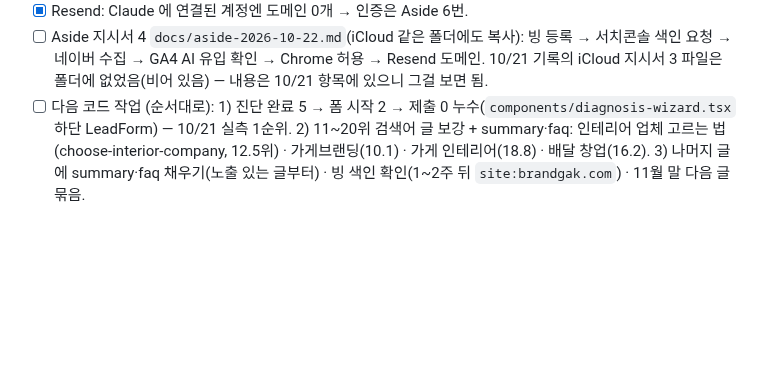
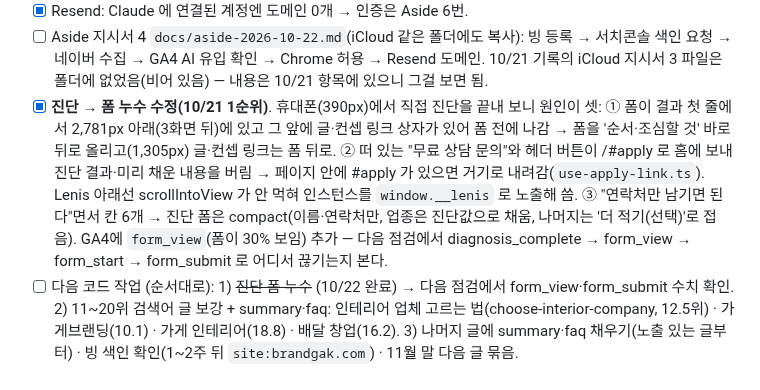
Before and after one commit to kkjjkim/ai-space-design-app, a Markdown page: PROGRESS.md, the part around the change. Drawn GitHub-style; blank space fills up the shorter version.

Commit message:
docs: PROGRESS에 진단 폼 누수 원인 3가지와 수정 기록
Co-Authored-By: Claude Fable 5.1 <noreply@anthropic.com>

```diff
--- a/PROGRESS.md
+++ b/PROGRESS.md
@@ -182,8 +182,14 @@
 - [x] Resend: Claude 에 연결된 계정엔 도메인 0개 → 인증은 Aside 6번.
 - [ ] Aside 지시서 4 `docs/aside-2026-10-22.md`(iCloud 같은 폴더에도 복사): 빙 등록 → 서치콘솔 색인 요청 → 네이버 수집 → GA4 AI 유입 확인 → Chrome 허용 → Resend 도메인.
       10/21 기록의 iCloud 지시서 3 파일은 폴더에 없었음(비어 있음) — 내용은 10/21 항목에 있으니 그걸 보면 됨.
+- [x] **진단 → 폼 누수 수정(10/21 1순위)**. 휴대폰(390px)에서 직접 진단을 끝내 보니 원인이 셋:
+      ① 폼이 결과 첫 줄에서 2,781px 아래(3화면 뒤)에 있고 그 앞에 글·컨셉 링크 상자가 있어 폼 전에 나감 → 폼을 '순서·조심할 것' 바로 뒤로 올리고(1,305px) 글·컨셉 링크는 폼 뒤로.
+      ② 떠 있는 "무료 상담 문의"와 헤더 버튼이 /#apply 로 홈에 보내 진단 결과·미리 채운 내용을 버림 → 페이지 안에 #apply 가 있으면 거기로 내려감(`use-apply-link.ts`).
+         Lenis 아래선 scrollIntoView 가 안 먹혀 인스턴스를 `window.__lenis` 로 노출해 씀.
+      ③ "연락처만 남기면 된다"면서 칸 6개 → 진단 폼은 compact(이름·연락처만, 업종은 진단값으로 채움, 나머지는 '더 적기(선택)'로 접음).
+      GA4에 `form_view`(폼이 30% 보임) 추가 — 다음 점검에서 diagnosis_complete → form_view → form_start → form_submit 로 어디서 끊기는지 본다.
 - [ ] 다음 코드 작업 (순서대로):
-      1) 진단 완료 5 → 폼 시작 2 → 제출 0 누수(`components/diagnosis-wizard.tsx` 하단 LeadForm) — 10/21 실측 1순위.
+      1) ~~진단 폼 누수~~ (10/22 완료) → 다음 점검에서 form_view·form_submit 수치 확인.
       2) 11~20위 검색어 글 보강 + summary·faq: 인테리어 업체 고르는 법(choose-interior-company, 12.5위) · 가게브랜딩(10.1) · 가게 인테리어(18.8) · 배달 창업(16.2).
       3) 나머지 글에 summary·faq 채우기(노출 있는 글부터) · 빙 색인 확인(1~2주 뒤 `site:brandgak.com`) · 11월 말 다음 글 묶음.
 
```
